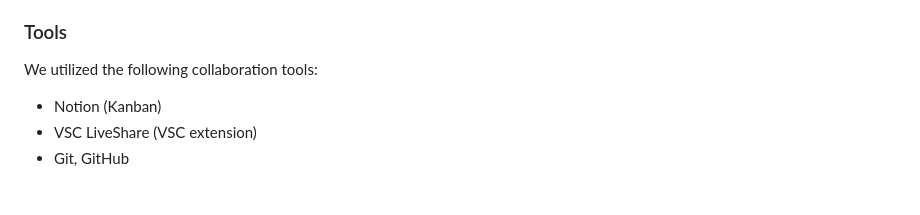
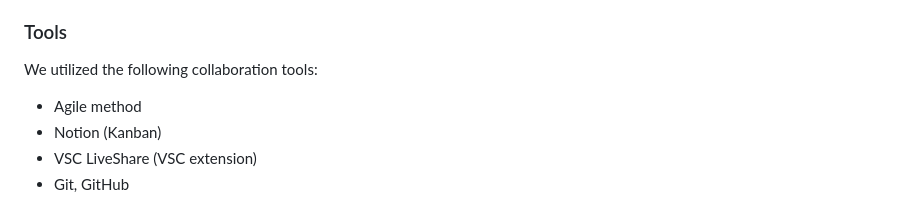
Before and after one commit to M0nline/reseau-social-php-morgane-anousith-marion, a Markdown page: README.md, the part around the change. Rendered like a GitHub page.

```diff
--- a/README.md
+++ b/README.md
@@ -76,6 +76,7 @@ This approach allowed us to collaboratively navigate through intricate issues by
 
 We utilized the following collaboration tools:
 
+- Agile method
 - Notion (Kanban)
 - VSC LiveShare (VSC extension)
 - Git, GitHub
```
